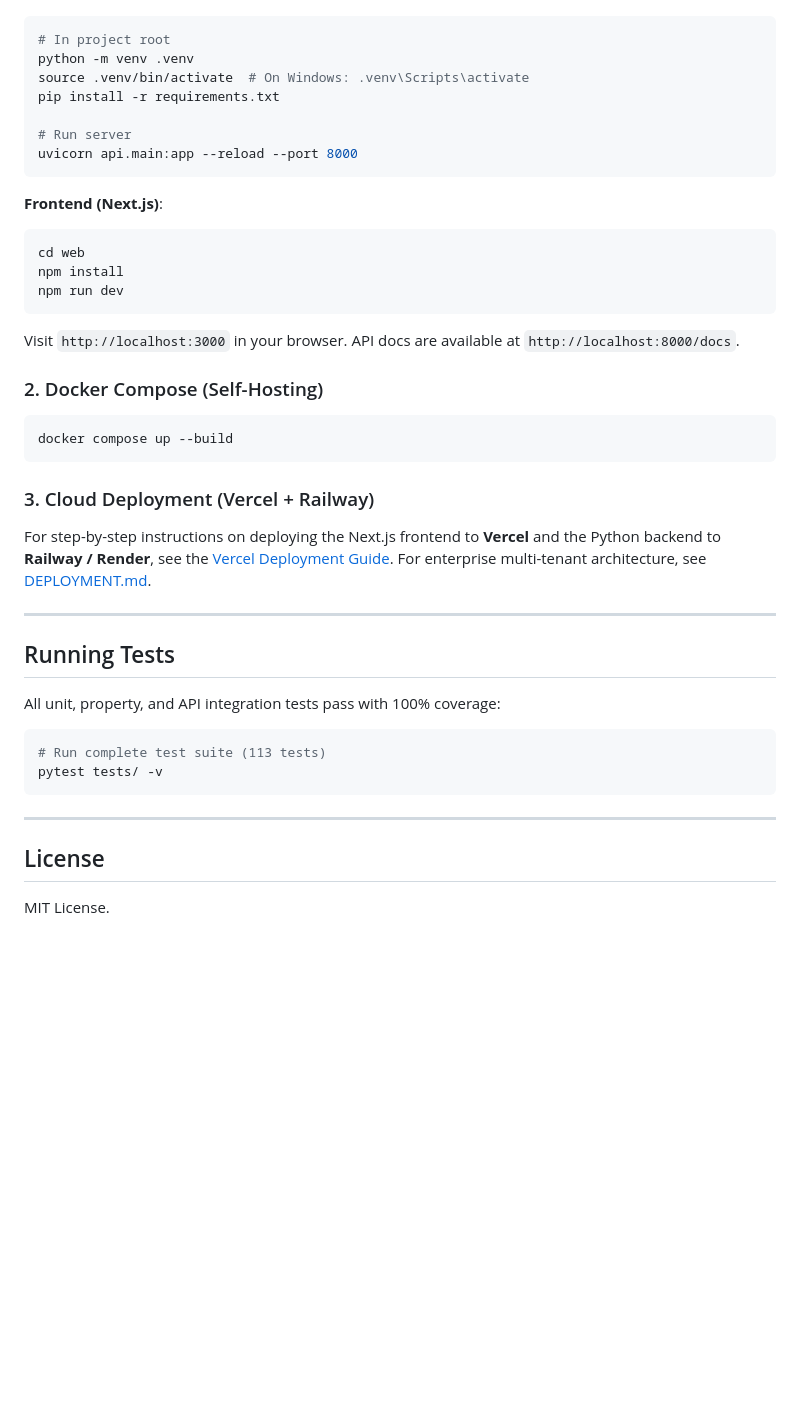
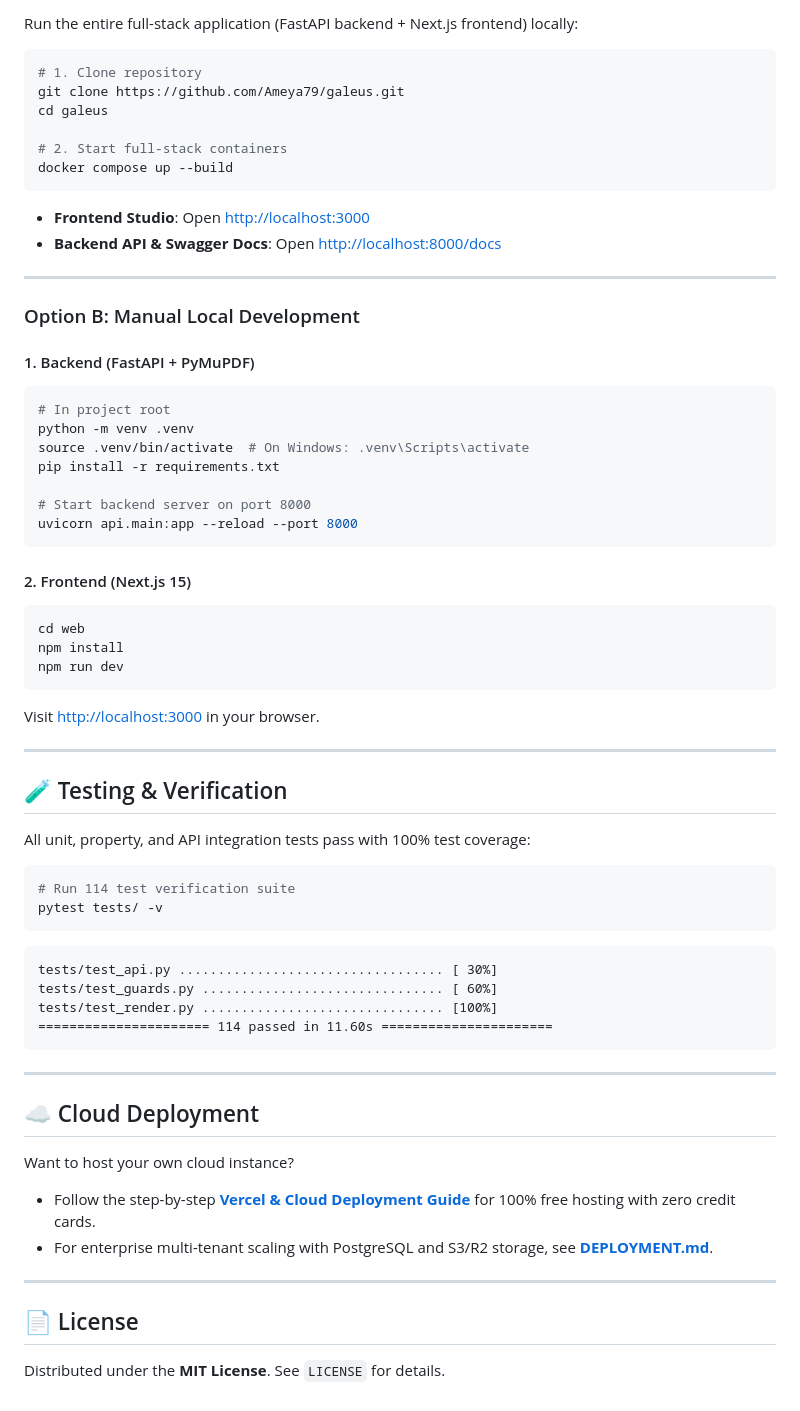
Before and after one commit to Ameya79/certclerk, a Markdown page: README.md, the part around one of its changes. GitHub-like rendering; blank space fills up the shorter version.

````diff
--- a/README.md
+++ b/README.md
@@ -43,45 +69,69 @@
+Run the entire full-stack application (FastAPI backend + Next.js frontend) locally:
+
+```bash
+# 1. Clone repository
+git clone https://github.com/Ameya79/galeus.git
+cd galeus
+
+# 2. Start full-stack containers
+docker compose up --build
+```
+
+- **Frontend Studio**: Open [http://localhost:3000](http://localhost:3000)
+- **Backend API & Swagger Docs**: Open [http://localhost:8000/docs](http://localhost:8000/docs)
+
+---
+
+### Option B: Manual Local Development
+
+#### 1. Backend (FastAPI + PyMuPDF)
 ```bash
 # In project root
 python -m venv .venv
 source .venv/bin/activate  # On Windows: .venv\Scripts\activate
 pip install -r requirements.txt
 
-# Run server
+# Start backend server on port 8000
 uvicorn api.main:app --reload --port 8000
 ```
 
-**Frontend (Next.js)**:
+#### 2. Frontend (Next.js 15)
 ```bash
 cd web
 npm install
 npm run dev
 ```
 
-Visit `http://localhost:3000` in your browser. API docs are available at `http://localhost:8000/docs`.
-
-### 2. Docker Compose (Self-Hosting)
-
-```bash
-docker compose up --build
-```
-
-### 3. Cloud Deployment (Vercel + Railway)
-
-For step-by-step instructions on deploying the Next.js frontend to **Vercel** and the Python backend to **Railway / Render**, see the [Vercel Deployment Guide](DEPLOY_VERCEL.md). For enterprise multi-tenant architecture, see [DEPLOYMENT.md](DEPLOYMENT.md).
+Visit [http://localhost:3000](http://localhost:3000) in your browser.
 
 ---
 
-## Running Tests
+## 🧪 Testing & Verification
 
-All unit, property, and API integration tests pass with 100% coverage:
+All unit, property, and API integration tests pass with 100% test coverage:
 
 ```bash
-# Run complete test suite (113 tests)
+# Run 114 test verification suite
 pytest tests/ -v
+```
+
+```
+tests/test_api.py .................................. [ 30%]
+tests/test_guards.py ............................... [ 60%]
+tests/test_render.py ............................... [100%]
+====================== 114 passed in 11.60s ======================
 ```
 
 ---
 
-## License
+## ☁️ Cloud Deployment
 
-MIT License.
+Want to host your own cloud instance?
+- Follow the step-by-step **[Vercel & Cloud Deployment Guide](DEPLOY_VERCEL.md)** for 100% free hosting with zero credit cards.
+- For enterprise multi-tenant scaling with PostgreSQL and S3/R2 storage, see **[DEPLOYMENT.md](DEPLOYMENT.md)**.
+
+---
+
+## 📄 License
+
+Distributed under the **MIT License**. See `LICENSE` for details.
````
Also changed, not shown: other parts of README.md (+55 -29 lines), .gemini/rules/ui-craft-and-stability.md (+13 -0 lines), assets/galeus-hero-banner.png (added), hf_space/README.md (line endings or trailing spaces), 7 other files.
